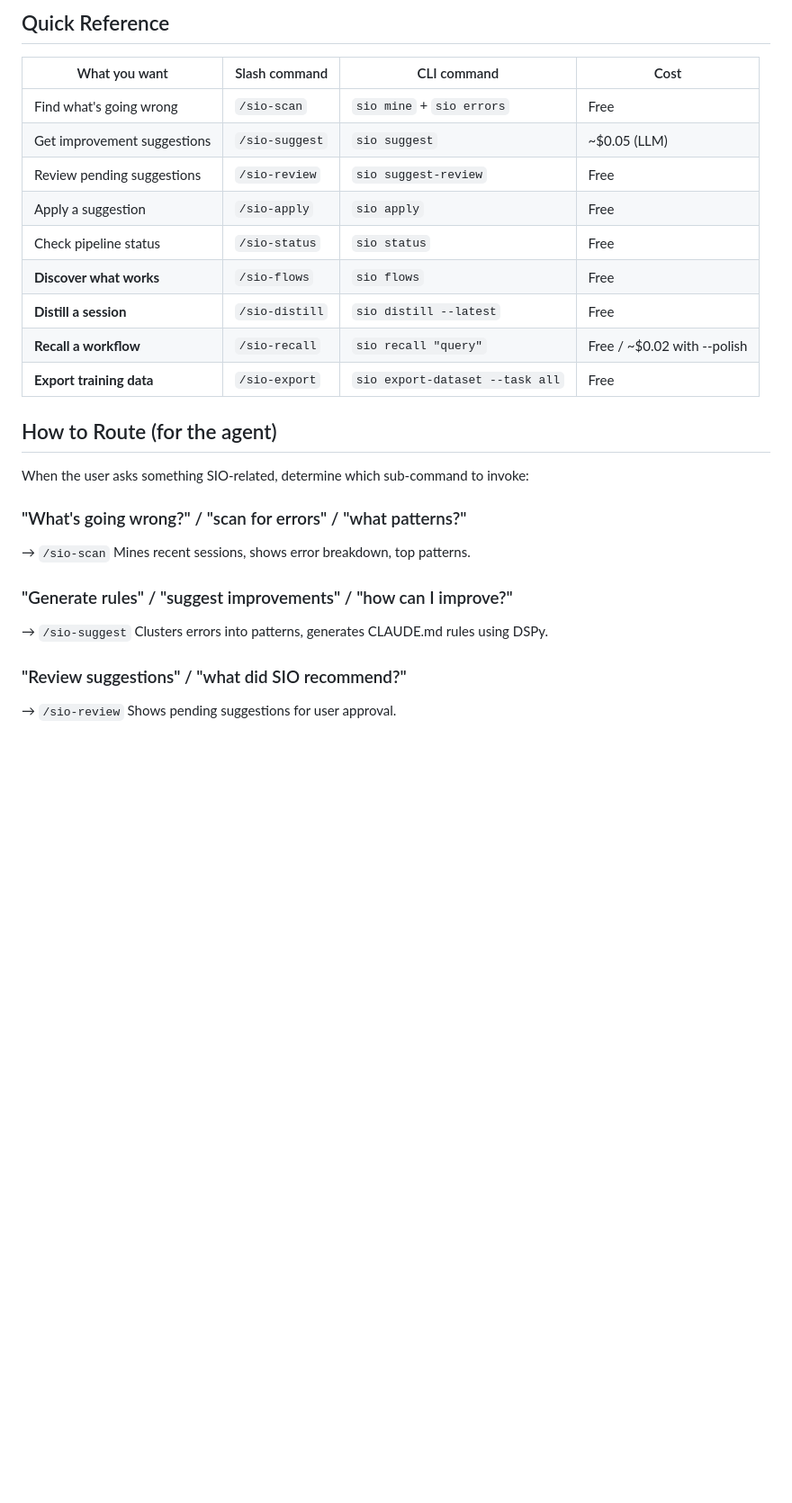
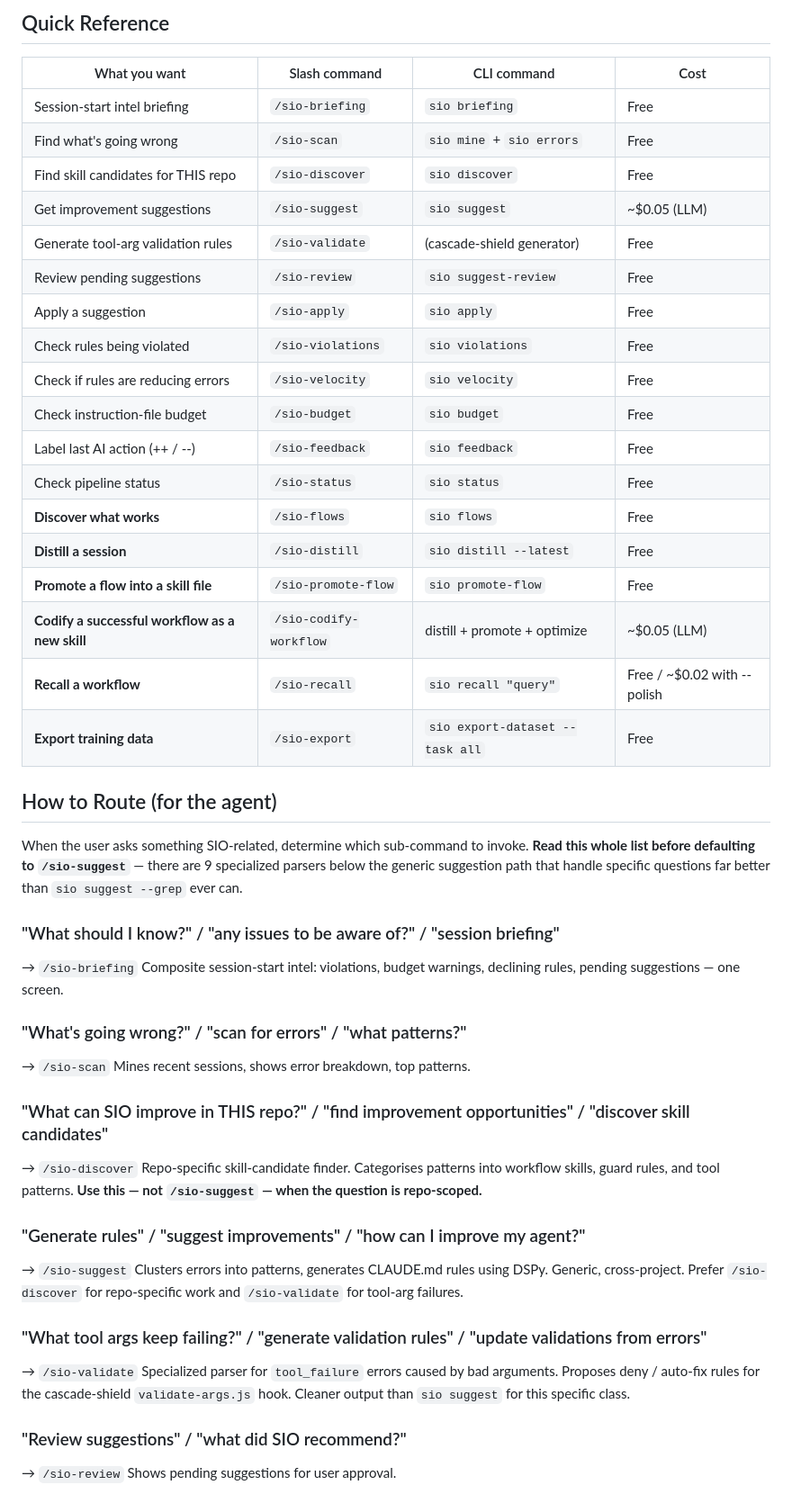
Before and after one commit to gyasis/SIO, a Markdown page: skills/sio/SKILL.md, the part around one of its changes. Shown at 90% size. Rendered like a GitHub page; blank space fills up the shorter version.

```diff
--- a/skills/sio/SKILL.md
+++ b/skills/sio/SKILL.md
@@ -12,27 +12,58 @@ SIO mines your Claude Code session history to find errors, discover workflows, d
 
 | What you want | Slash command | CLI command | Cost |
 |--------------|--------------|-------------|------|
+| Session-start intel briefing | `/sio-briefing` | `sio briefing` | Free |
 | Find what's going wrong | `/sio-scan` | `sio mine` + `sio errors` | Free |
+| Find skill candidates for THIS repo | `/sio-discover` | `sio discover` | Free |
 | Get improvement suggestions | `/sio-suggest` | `sio suggest` | ~$0.05 (LLM) |
+| Generate tool-arg validation rules | `/sio-validate` | (cascade-shield generator) | Free |
 | Review pending suggestions | `/sio-review` | `sio suggest-review` | Free |
 | Apply a suggestion | `/sio-apply` | `sio apply` | Free |
+| Check rules being violated | `/sio-violations` | `sio violations` | Free |
+| Check if rules are reducing errors | `/sio-velocity` | `sio velocity` | Free |
+| Check instruction-file budget | `/sio-budget` | `sio budget` | Free |
+| Label last AI action (++ / --) | `/sio-feedback` | `sio feedback` | Free |
 | Check pipeline status | `/sio-status` | `sio status` | Free |
 | **Discover what works** | `/sio-flows` | `sio flows` | Free |
 | **Distill a session** | `/sio-distill` | `sio distill --latest` | Free |
+| **Promote a flow into a skill file** | `/sio-promote-flow` | `sio promote-flow` | Free |
+| **Codify a successful workflow as a new skill** | `/sio-codify-workflow` | distill + promote + optimize | ~$0.05 (LLM) |
 | **Recall a workflow** | `/sio-recall` | `sio recall "query"` | Free / ~$0.02 with --polish |
 | **Export training data** | `/sio-export` | `sio export-dataset --task all` | Free |
 
 ## How to Route (for the agent)
 
-When the user asks something SIO-related, determine which sub-command to invoke:
+When the user asks something SIO-related, determine which sub-command to invoke.
+**Read this whole list before defaulting to `/sio-suggest`** — there are 9
+specialized parsers below the generic suggestion path that handle specific
+questions far better than `sio suggest --grep` ever can.
+
+### "What should I know?" / "any issues to be aware of?" / "session briefing"
+→ `/sio-briefing`
+Composite session-start intel: violations, budget warnings, declining rules,
+pending suggestions — one screen.
 
 ### "What's going wrong?" / "scan for errors" / "what patterns?"
 → `/sio-scan`
 Mines recent sessions, shows error breakdown, top patterns.
 
-### "Generate rules" / "suggest improvements" / "how can I improve?"
+### "What can SIO improve in THIS repo?" / "find improvement opportunities" / "discover skill candidates"
+→ `/sio-discover`
+Repo-specific skill-candidate finder. Categorises patterns into workflow
+skills, guard rules, and tool patterns. **Use this — not `/sio-suggest` —
+when the question is repo-scoped.**
+
+### "Generate rules" / "suggest improvements" / "how can I improve my agent?"
 → `/sio-suggest`
 Clusters errors into patterns, generates CLAUDE.md rules using DSPy.
+Generic, cross-project. Prefer `/sio-discover` for repo-specific work and
+`/sio-validate` for tool-arg failures.
+
+### "What tool args keep failing?" / "generate validation rules" / "update validations from errors"
+→ `/sio-validate`
+Specialized parser for `tool_failure` errors caused by bad arguments.
+Proposes deny / auto-fix rules for the cascade-shield `validate-args.js`
+hook. Cleaner output than `sio suggest` for this specific class.
 
 ### "Review suggestions" / "what did SIO recommend?"
 → `/sio-review`
```
Also changed, not shown: other parts of skills/sio/SKILL.md (+37 -0 lines), rules/tools/sio.md (+37 -4 lines).
